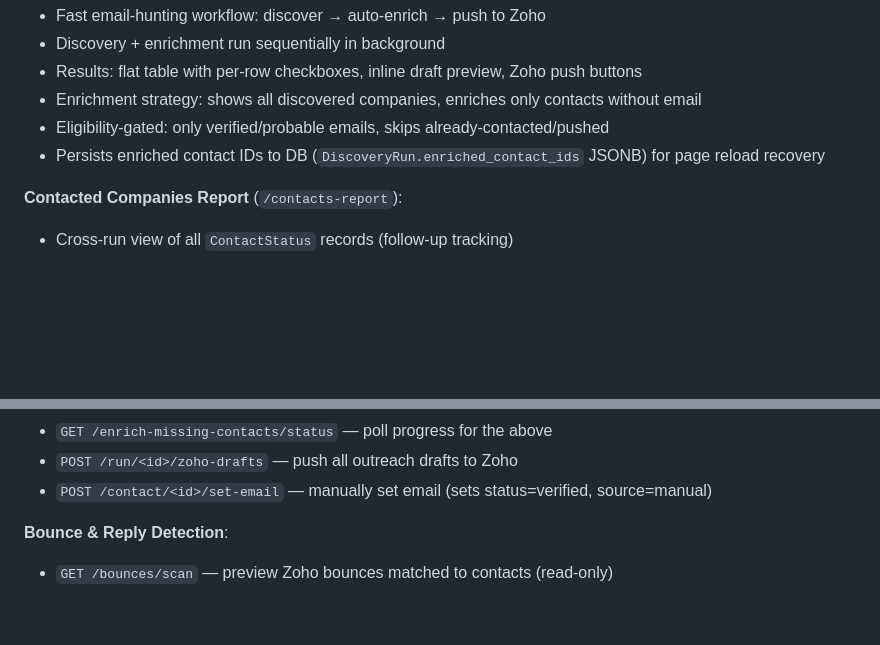
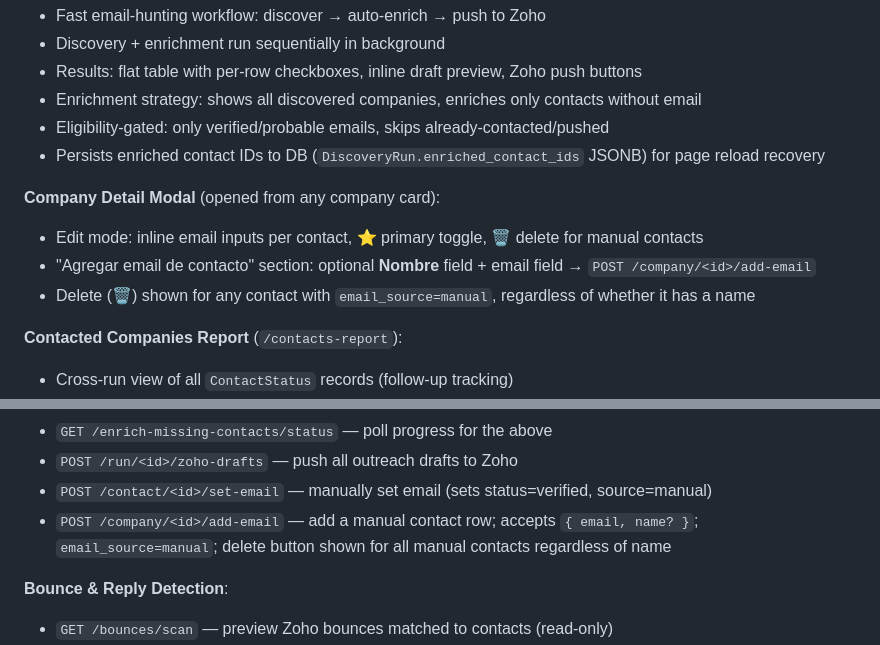
Before and after one commit to diegoezce/blest-saas-agent, a Markdown page: src/web/CLAUDE.md, 2 parts joined by grey strips. GitHub-like rendering; blank space fills up the shorter version.

Commit message:
docs: update web CLAUDE.md with manual contact name field and modal behavior
Co-Authored-By: Claude Sonnet 4.6 <noreply@anthropic.com>

```diff
--- a/src/web/CLAUDE.md
+++ b/src/web/CLAUDE.md
@@ -29,6 +29,11 @@ Follow-ups → Perfiles → Logout. Visual separators.
 - Eligibility-gated: only verified/probable emails, skips already-contacted/pushed
 - Persists enriched contact IDs to DB (`DiscoveryRun.enriched_contact_ids` JSONB) for page reload recovery
 
+**Company Detail Modal** (opened from any company card):
+- Edit mode: inline email inputs per contact, ⭐ primary toggle, 🗑 delete for manual contacts
+- "Agregar email de contacto" section: optional **Nombre** field + email field → `POST /company/<id>/add-email`
+- Delete (🗑) shown for any contact with `email_source=manual`, regardless of whether it has a name
+
 **Contacted Companies Report** (`/contacts-report`):
 - Cross-run view of all `ContactStatus` records (follow-up tracking)
 - Grouped by profile (collapsible `<details>`, collapsed by default)
@@ -50,6 +55,7 @@ Follow-ups → Perfiles → Logout. Visual separators.
 - `GET /enrich-missing-contacts/status` — poll progress for the above
 - `POST /run/<id>/zoho-drafts` — push all outreach drafts to Zoho
 - `POST /contact/<id>/set-email` — manually set email (sets status=verified, source=manual)
+- `POST /company/<id>/add-email` — add a manual contact row; accepts `{ email, name? }`; `email_source=manual`; delete button shown for all manual contacts regardless of name
 
 **Bounce & Reply Detection**:
 - `GET /bounces/scan` — preview Zoho bounces matched to contacts (read-only)
```
